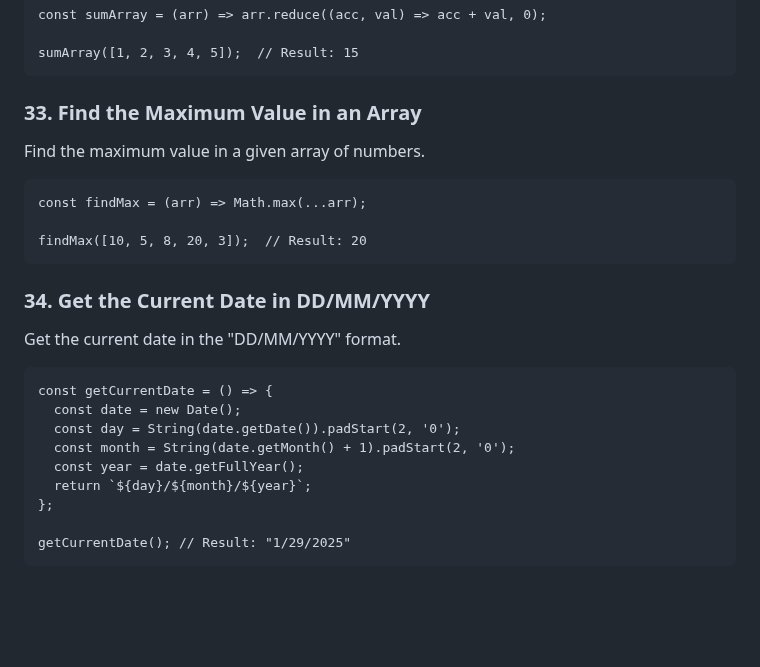
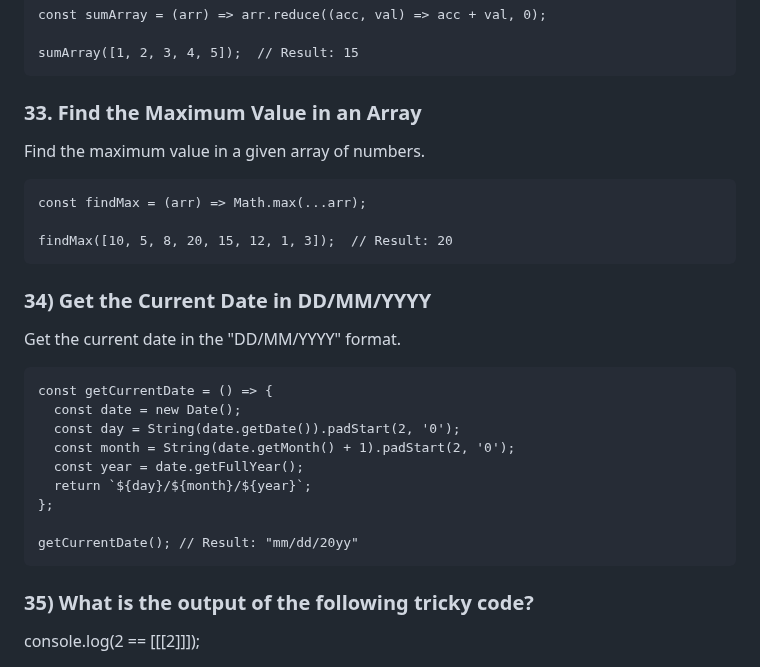
Before and after one commit to bbauska/JS-Tricks, a Markdown page: README.md, the part around one of its changes. Drawn GitHub-style; blank space fills up the shorter version.

````diff
--- a/README.md
+++ b/README.md
@@ -390,18 +412,18 @@ sumArray([1, 2, 3, 4, 5]);  // Result: 15
 ```
 
 <!--~~~~~~~~~~~~~~~~~~~~~~~~~~~~~~~~~~~~~~~~~~~~~~~~~~~~~~~~~~~~~~~~~~~~~~~~~~~~~~~~~~~~~~~~~~~~-->
-<h3>33. Find the Maximum Value in an Array</h3>
+<h3 id="33">33. Find the Maximum Value in an Array</h3>
 <!--~~~~~~~~~~~~~~~~~~~~~~~~~~~~~~~~~~~~~~~~~~~~~~~~~~~~~~~~~~~~~~~~~~~~~~~~~~~~~~~~~~~~~~~~~~~~-->
 <p>Find the maximum value in a given array of numbers.</p>
 
 ```
 const findMax = (arr) => Math.max(...arr);
 
-findMax([10, 5, 8, 20, 3]);  // Result: 20
+findMax([10, 5, 8, 20, 15, 12, 1, 3]);  // Result: 20
 ```
 
 <!--~~~~~~~~~~~~~~~~~~~~~~~~~~~~~~~~~~~~~~~~~~~~~~~~~~~~~~~~~~~~~~~~~~~~~~~~~~~~~~~~~~~~~~~~~~~~-->
-<h3>34. Get the Current Date in DD/MM/YYYY</h3>
+<h3 id="34">34) Get the Current Date in DD/MM/YYYY</h3>
 <!--~~~~~~~~~~~~~~~~~~~~~~~~~~~~~~~~~~~~~~~~~~~~~~~~~~~~~~~~~~~~~~~~~~~~~~~~~~~~~~~~~~~~~~~~~~~~-->
 <p>Get the current date in the "DD/MM/YYYY" format.</p>
 
@@ -414,5 +436,8 @@ const getCurrentDate = () => {
   return `${day}/${month}/${year}`;
 };
 
-getCurrentDate(); // Result: "1/29/2025"
+getCurrentDate(); // Result: "mm/dd/20yy"
 ```
+
+<h3 id="35">35) What is the output of the following tricky code?</h3>
+console.log(2 == [[[2]]]);
````
Also changed, not shown: other parts of README.md (+30 -8 lines).
